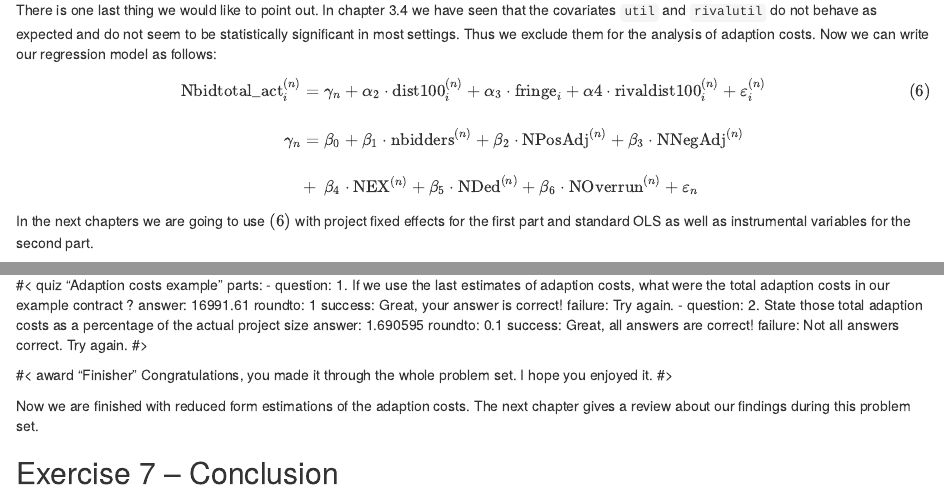
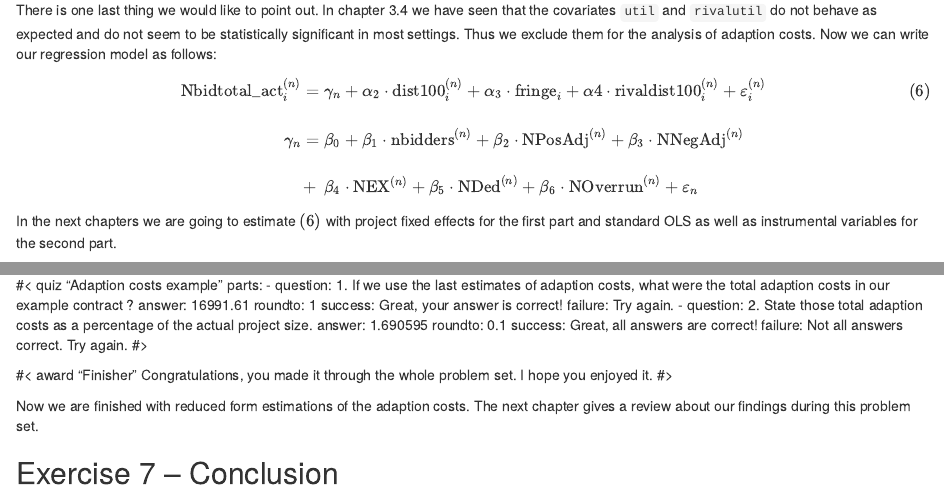
Before and after one commit to Fcolli/RTutorProcurementAuction, an R Markdown document (inst/ps/RTutorProcurementAuction/RTutorProcurementAuction_sol.Rmd): the page in a window 1100 px wide, from 1770 px down, and a second part further down, joined at a grey line. Rendered offline with R 4.5, knitr and Pandoc, with nearby package versions; the code chunks are not run, so their results and figures are left out.

Commit message:
upload 3

```diff
--- a/inst/ps/RTutorProcurementAuction/RTutorProcurementAuction_sol.Rmd
+++ b/inst/ps/RTutorProcurementAuction/RTutorProcurementAuction_sol.Rmd
@@ -1808,7 +1808,7 @@ $$\begin{eqnarray}
 & + & \beta_4 \cdot \textrm{NEX}^{(n)} + \beta_5 \cdot \textrm{NDed}^{(n)} + \beta_6 \cdot \textrm{NOverrun}^{(n)} + \varepsilon_n
 \end{eqnarray}$$
 
-In the next chapters we are going to use $(6)$ with project fixed effects for the first part and standard OLS as well as instrumental variables for the second part.
+In the next chapters we are going to estimate $(6)$ with project fixed effects for the first part and standard OLS as well as instrumental variables for the second part.
 
 
 ## Exercise 6.1 -- Examine Adaption Costs using Project Fixed Effects
@@ -2163,7 +2163,7 @@ parts:
     roundto: 1
     success: Great, your answer is correct!
     failure: Try again.
-  - question: 2. State those total adaption costs as a percentage of the actual project size
+  - question: 2. State those total adaption costs as a percentage of the actual project size.
     answer: 1.690595
     roundto: 0.1
     success: Great, all answers are correct!
```
Also changed, not shown: inst/ps/RTutorProcurementAuction/RTutorProcurementAuction.Rmd (+1 -1 lines).
